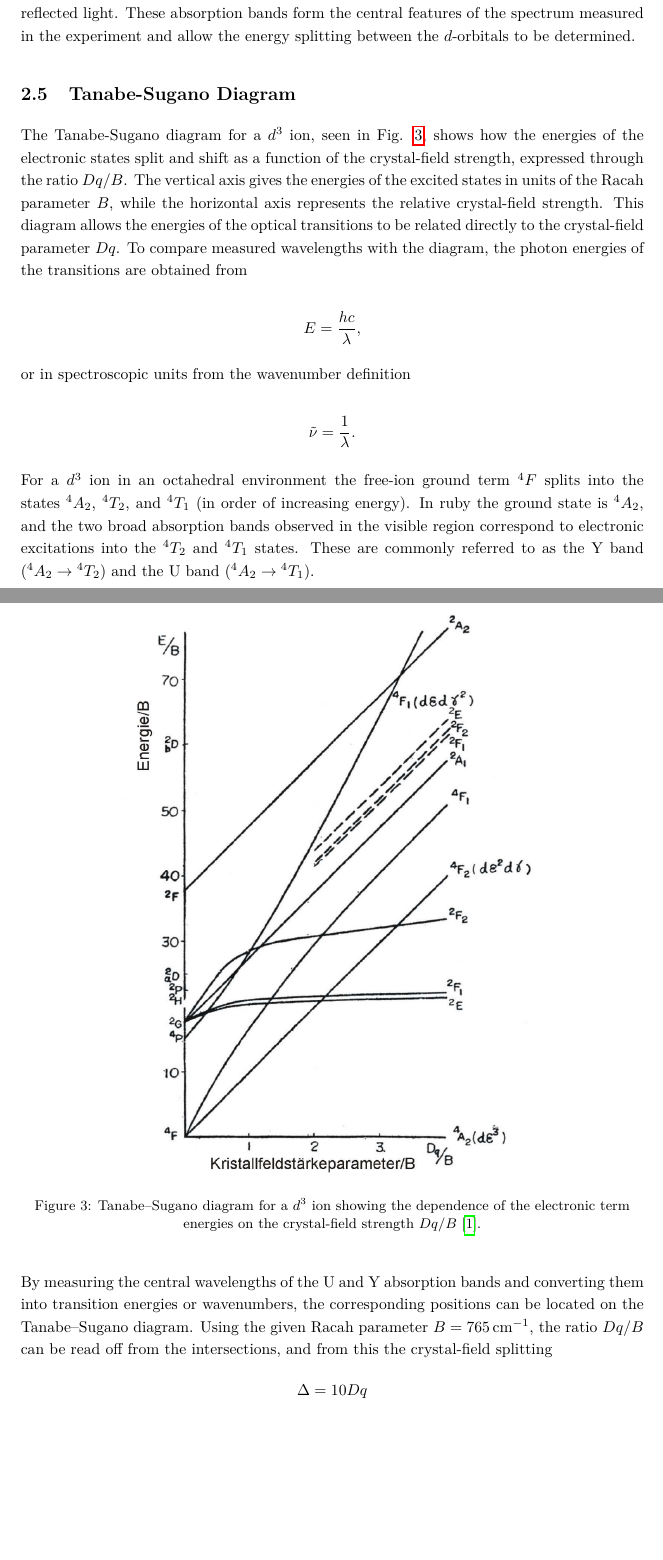
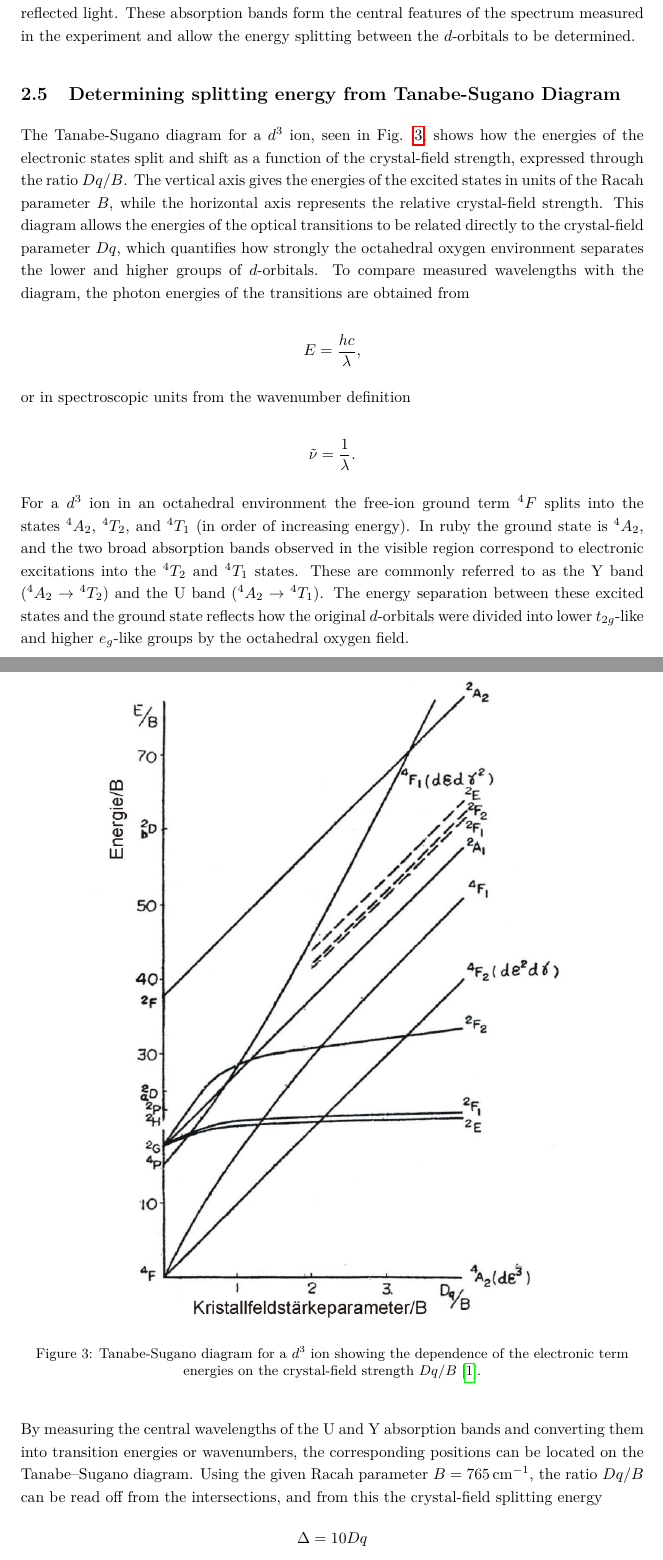
Before and after one commit to cembomembo/FP-Isolatorkristall, a LaTeX document (Preparation/Preparation_ISO.tex): two parts of pages 5 and 6 of 8, joined at a grey line, cut so that both start at the same text, the shorter picture padded with empty space. Compiled offline with pdfLaTeX.

Commit message:
refined 2.5

```diff
--- a/Preparation/Preparation_ISO.tex
+++ b/Preparation/Preparation_ISO.tex
@@ -174,11 +174,11 @@ Since much of the green and blue light is absorbed while red light is not, ruby
 These absorption bands form the central features of the spectrum measured in the experiment and allow the energy splitting between the $d$-orbitals to be determined.
 
 
-\subsection{Tanabe-Sugano Diagram}
+\subsection{Determining splitting energy from Tanabe-Sugano Diagram}
 
-The Tanabe-Sugano diagram for a $d^{3}$ ion, seen in Fig. \Ref{fig:tanabe_sugano}, shows how the energies of the electronic states split and shift as a function of the crystal-field strength, expressed through the ratio $Dq/B$.
+The Tanabe-Sugano diagram for a $d^{3}$ ion, seen in Fig. \ref{fig:tanabe_sugano}, shows how the energies of the electronic states split and shift as a function of the crystal-field strength, expressed through the ratio $Dq/B$.
 The vertical axis gives the energies of the excited states in units of the Racah parameter $B$, while the horizontal axis represents the relative crystal-field strength.
-This diagram allows the energies of the optical transitions to be related directly to the crystal-field parameter $Dq$.
+This diagram allows the energies of the optical transitions to be related directly to the crystal-field parameter $Dq$, which quantifies how strongly the octahedral oxygen environment separates the lower and higher groups of $d$-orbitals.
 To compare measured wavelengths with the diagram, the photon energies of the transitions are obtained from
 
 \[
@@ -194,17 +194,18 @@ or in spectroscopic units from the wavenumber definition
 For a $d^{3}$ ion in an octahedral environment the free-ion ground term ${}^{4}F$ splits into the states ${}^{4}A_{2}$, ${}^{4}T_{2}$, and ${}^{4}T_{1}$ (in order of increasing energy).
 In ruby the ground state is ${}^{4}A_{2}$, and the two broad absorption bands observed in the visible region correspond to electronic excitations into the ${}^{4}T_{2}$ and ${}^{4}T_{1}$ states.
 These are commonly referred to as the Y band (${^{4}A_{2}}\rightarrow {^{4}T_{2}}$) and the U band (${^{4}A_{2}}\rightarrow {^{4}T_{1}}$).
+The energy separation between these excited states and the ground state reflects how the original $d$-orbitals were divided into lower $t_{2g}$-like and higher $e_{g}$-like groups by the octahedral oxygen field.
 
 \vspace{1em}
 \begin{figure}[H]
     \centering
-    \includegraphics[width=0.7\textwidth]{../resources/figures/TanabeSugano.png}
-    \caption{Tanabe--Sugano diagram for a $d^{3}$ ion showing the dependence of the electronic term energies on the crystal-field strength $Dq/B$ \cite{ISOAnleitung}.}
+    \includegraphics[width=0.8\textwidth]{../resources/figures/TanabeSugano.png}
+    \caption{Tanabe-Sugano diagram for a $d^{3}$ ion showing the dependence of the electronic term energies on the crystal-field strength $Dq/B$ \cite{ISOAnleitung}.}
     \label{fig:tanabe_sugano}
 \end{figure}
 
 By measuring the central wavelengths of the U and Y absorption bands and converting them into transition energies or wavenumbers, the corresponding positions can be located on the Tanabe--Sugano diagram.
-Using the given Racah parameter $B = 765\,\mathrm{cm^{-1}}$, the ratio $Dq/B$ can be read off from the intersections, and from this the crystal-field splitting
+Using the given Racah parameter $B = 765\,\mathrm{cm^{-1}}$, the ratio $Dq/B$ can be read off from the intersections, and from this the crystal-field splitting energy
 \[
 \Delta = 10Dq
 \]
```
